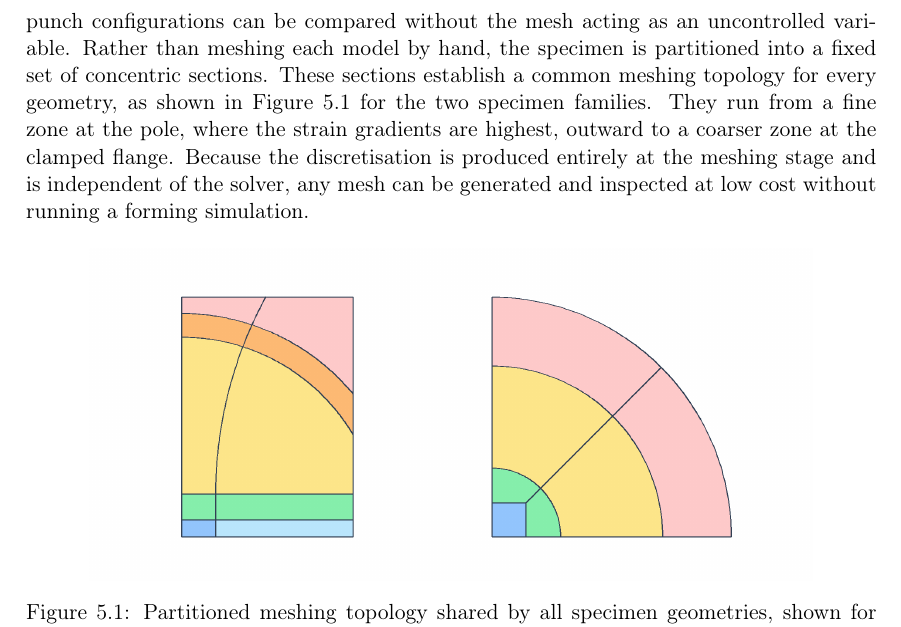
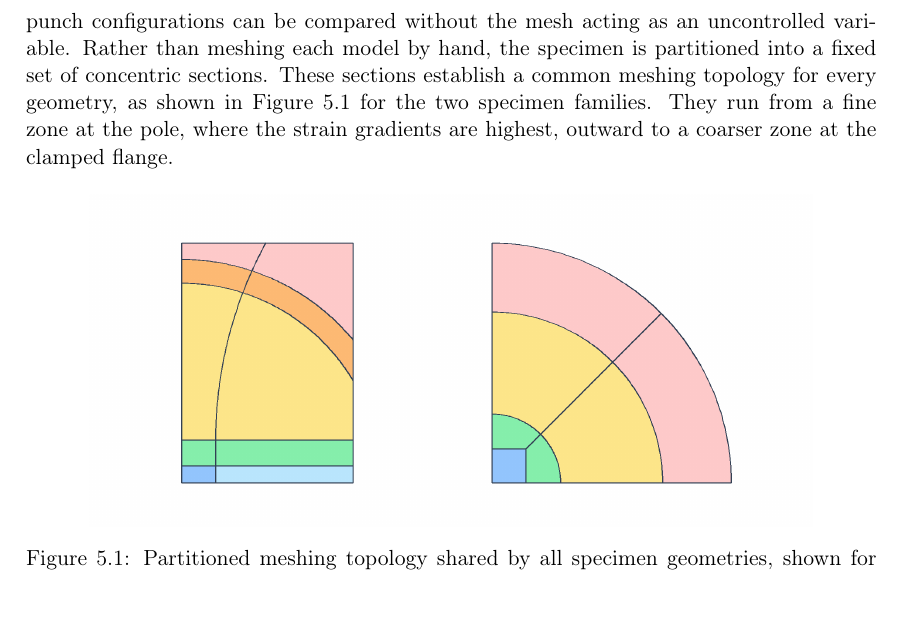
Before and after one commit to andrecruzf/AbaqusProject, a LaTeX thesis (report/Report.tex, which reads report/chapters/numerical_model.tex): part of page 34 of 80, cut so that both start at the same text. Compiled offline with pdfLaTeX.

Commit message:
Updates from Overleaf

```diff
--- a/report/chapters/numerical_model.tex
+++ b/report/chapters/numerical_model.tex
@@ -102,9 +102,7 @@ specimen is partitioned into a fixed set of concentric sections. These sections
 establish a common meshing topology for every geometry, as shown in
 Figure~\ref{fig:bm_mesh_zones} for the two specimen families. They run from a
 fine zone at the pole, where the strain gradients are highest, outward to a
-coarser zone at the clamped flange. Because the discretisation is produced
-entirely at the meshing stage and is independent of the solver, any mesh can be
-generated and inspected at low cost without running a forming simulation.
+coarser zone at the clamped flange.
 
 \begin{figure}[H]
     \centering
```
